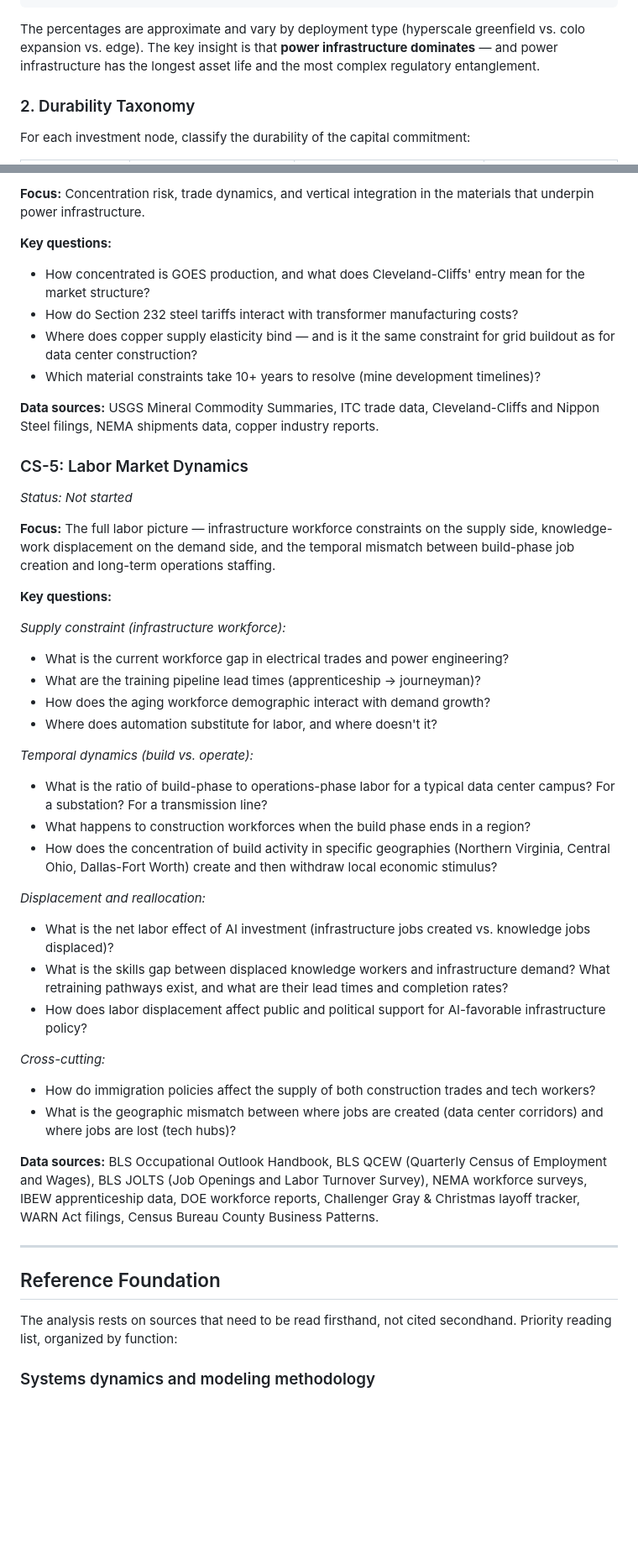
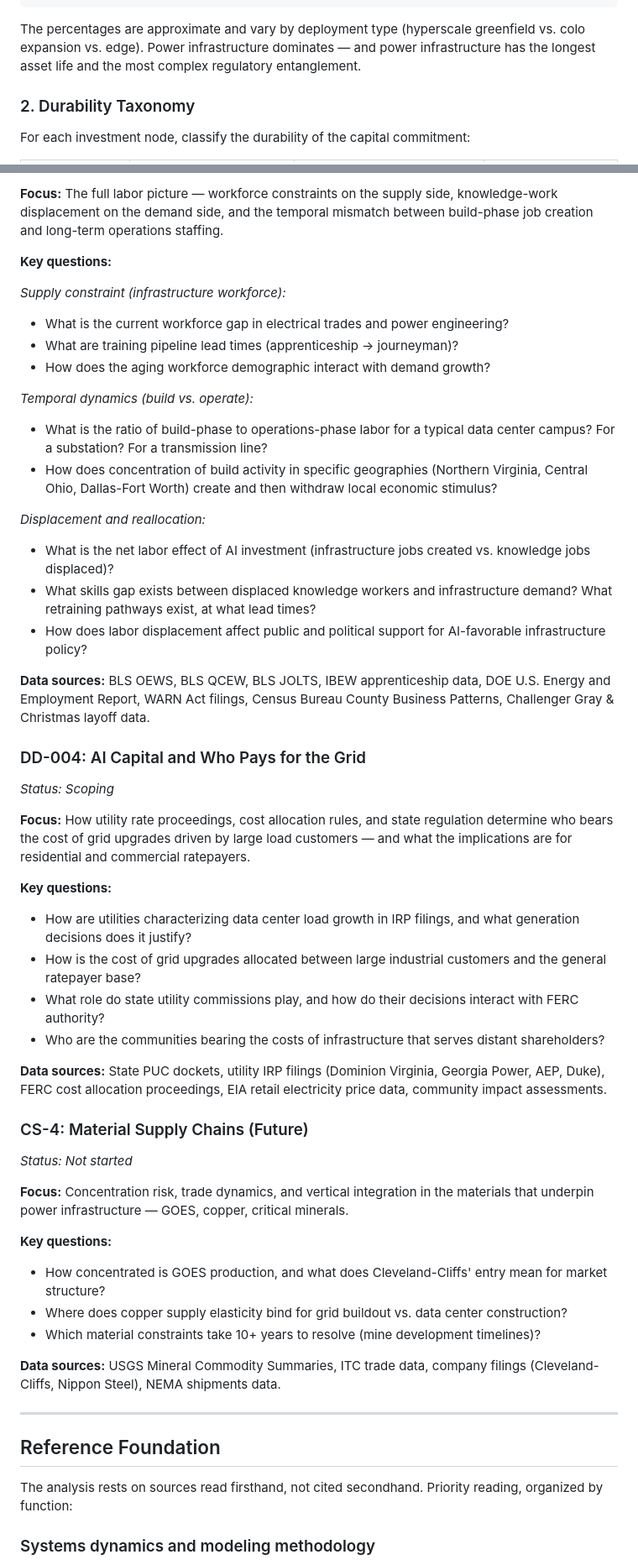
Before and after one commit to shakestzd/Systems, a Markdown page: research-framework.md, 2 parts joined by grey strips. Shown at 84% size. Rendered like a GitHub page; blank space fills up the shorter version.

````diff
--- a/research-framework.md
+++ b/research-framework.md
@@ -51,9 +54,9 @@ AI CapEx ($200B+/year)
 ```
 
 The percentages are approximate and vary by deployment type (hyperscale greenfield
-vs. colo expansion vs. edge). The key insight is that **power infrastructure
-dominates** — and power infrastructure has the longest asset life and the most
-complex regulatory entanglement.
+vs. colo expansion vs. edge). Power infrastructure dominates — and power
+infrastructure has the longest asset life and the most complex regulatory
+entanglement.
 
 ### 2. Durability Taxonomy
 
@@ -226,69 +236,79 @@ data (PJM, ERCOT, CAISO, MISO), Grid Strategies reports.
 
-**Focus:** Concentration risk, trade dynamics, and vertical integration in the
-materials that underpin power infrastructure.
-
-**Key questions:**
-- How concentrated is GOES production, and what does Cleveland-Cliffs' entry mean
-  for the market structure?
-- How do Section 232 steel tariffs interact with transformer manufacturing costs?
-- Where does copper supply elasticity bind — and is it the same constraint for
-  grid buildout as for data center construction?
-- Which material constraints take 10+ years to resolve (mine development timelines)?
-
-**Data sources:** USGS Mineral Commodity Summaries, ITC trade data, Cleveland-Cliffs
-and Nippon Steel filings, NEMA shipments data, copper industry reports.
-
-### CS-5: Labor Market Dynamics
-
-*Status: Not started*
-
-**Focus:** The full labor picture — infrastructure workforce constraints on the
-supply side, knowledge-work displacement on the demand side, and the temporal
-mismatch between build-phase job creation and long-term operations staffing.
+**Focus:** The full labor picture — workforce constraints on the supply side,
+knowledge-work displacement on the demand side, and the temporal mismatch between
+build-phase job creation and long-term operations staffing.
 
 **Key questions:**
 
 *Supply constraint (infrastructure workforce):*
 - What is the current workforce gap in electrical trades and power engineering?
-- What are the training pipeline lead times (apprenticeship → journeyman)?
+- What are training pipeline lead times (apprenticeship → journeyman)?
 - How does the aging workforce demographic interact with demand growth?
-- Where does automation substitute for labor, and where doesn't it?
 
 *Temporal dynamics (build vs. operate):*
 - What is the ratio of build-phase to operations-phase labor for a typical data
   center campus? For a substation? For a transmission line?
-- What happens to construction workforces when the build phase ends in a region?
-- How does the concentration of build activity in specific geographies (Northern
+- How does concentration of build activity in specific geographies (Northern
   Virginia, Central Ohio, Dallas-Fort Worth) create and then withdraw local
   economic stimulus?
 
 *Displacement and reallocation:*
 - What is the net labor effect of AI investment (infrastructure jobs created vs.
   knowledge jobs displaced)?
-- What is the skills gap between displaced knowledge workers and infrastructure
-  demand? What retraining pathways exist, and what are their lead times and
-  completion rates?
+- What skills gap exists between displaced knowledge workers and infrastructure
+  demand? What retraining pathways exist, at what lead times?
 - How does labor displacement affect public and political support for AI-favorable
   infrastructure policy?
 
-*Cross-cutting:*
-- How do immigration policies affect the supply of both construction trades and
-  tech workers?
-- What is the geographic mismatch between where jobs are created (data center
-  corridors) and where jobs are lost (tech hubs)?
+**Data sources:** BLS OEWS, BLS QCEW, BLS JOLTS, IBEW apprenticeship data, DOE
+U.S. Energy and Employment Report, WARN Act filings, Census Bureau County Business
+Patterns, Challenger Gray & Christmas layoff data.
 
-**Data sources:** BLS Occupational Outlook Handbook, BLS QCEW (Quarterly Census of
-Employment and Wages), BLS JOLTS (Job Openings and Labor Turnover Survey), NEMA
-workforce surveys, IBEW apprenticeship data, DOE workforce reports, Challenger
-Gray & Christmas layoff tracker, WARN Act filings, Census Bureau County Business
-Patterns.
+### DD-004: AI Capital and Who Pays for the Grid
+
+*Status: Scoping*
+
+**Focus:** How utility rate proceedings, cost allocation rules, and state regulation
+determine who bears the cost of grid upgrades driven by large load customers — and
+what the implications are for residential and commercial ratepayers.
+
+**Key questions:**
+- How are utilities characterizing data center load growth in IRP filings, and what
+  generation decisions does it justify?
+- How is the cost of grid upgrades allocated between large industrial customers and
+  the general ratepayer base?
+- What role do state utility commissions play, and how do their decisions interact
+  with FERC authority?
+- Who are the communities bearing the costs of infrastructure that serves distant
+  shareholders?
+
+**Data sources:** State PUC dockets, utility IRP filings (Dominion Virginia, Georgia
+Power, AEP, Duke), FERC cost allocation proceedings, EIA retail electricity price
+data, community impact assessments.
+
+### CS-4: Material Supply Chains (Future)
+
+*Status: Not started*
+
+**Focus:** Concentration risk, trade dynamics, and vertical integration in the
+materials that underpin power infrastructure — GOES, copper, critical minerals.
+
+**Key questions:**
+- How concentrated is GOES production, and what does Cleveland-Cliffs' entry mean
+  for market structure?
+- Where does copper supply elasticity bind for grid buildout vs. data center
+  construction?
+- Which material constraints take 10+ years to resolve (mine development timelines)?
+
+**Data sources:** USGS Mineral Commodity Summaries, ITC trade data, company filings
+(Cleveland-Cliffs, Nippon Steel), NEMA shipments data.
 
 ---
 
 ## Reference Foundation
 
-The analysis rests on sources that need to be read firsthand, not cited secondhand.
-Priority reading list, organized by function:
+The analysis rests on sources read firsthand, not cited secondhand.
+Priority reading, organized by function:
 
 ### Systems dynamics and modeling methodology
 - Sterman, J. (2000). *Business Dynamics.* McGraw-Hill.
````
Also changed, not shown: other parts of research-framework.md (+169 -148 lines).
